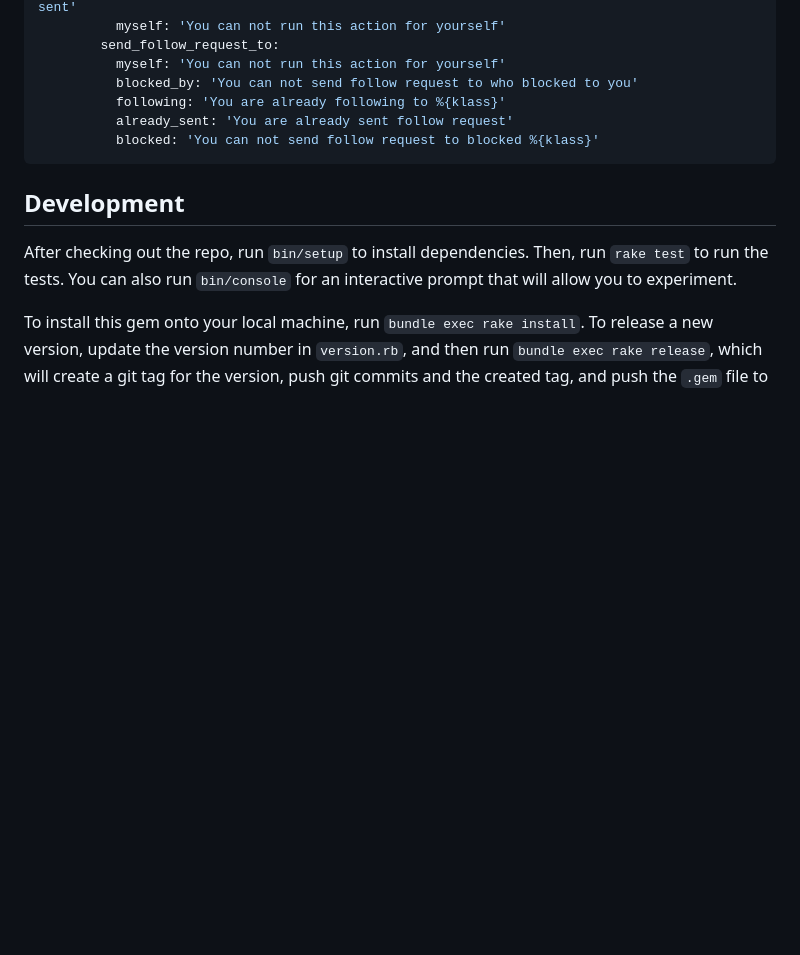
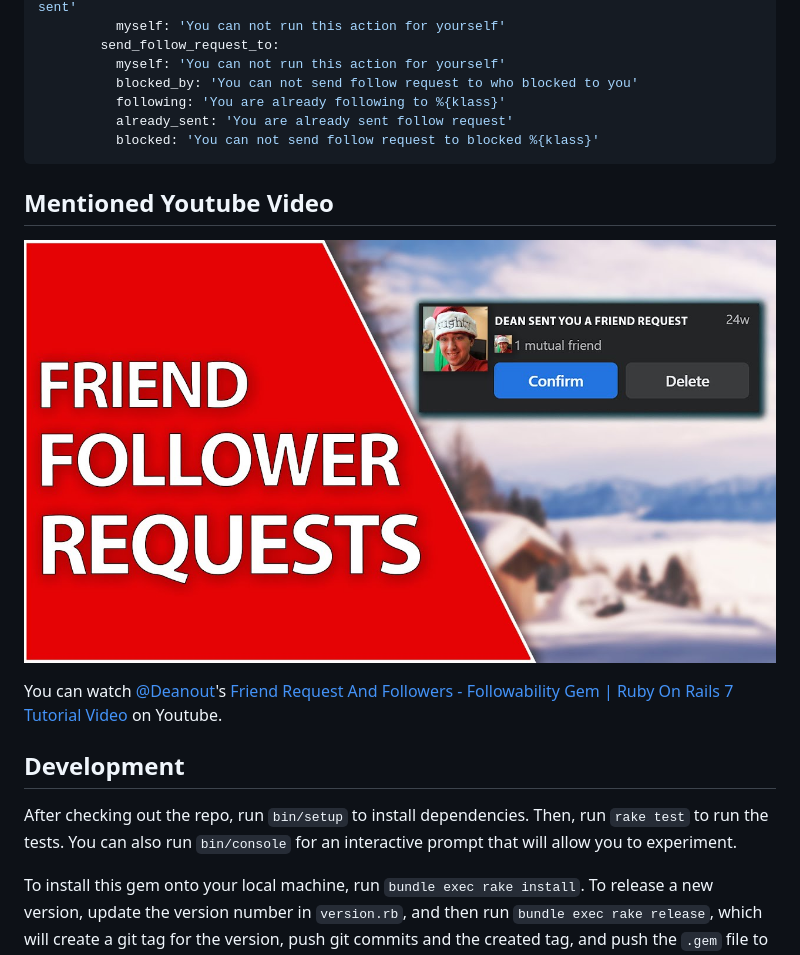
Before and after one commit to nejdetkadir/followability, a Markdown page: README.md, the part around the change. Rendered like a GitHub page; pictures changed too: docs/youtube-video.jpeg (added); blank space fills up the shorter version.

Commit message:
Add youtube section to readme

````diff
--- a/README.md
+++ b/README.md
@@ -247,6 +247,11 @@ en:
           blocked: 'You can not send follow request to blocked %{klass}'
 ```
 
+## Mentioned Youtube Video
+![Friend Request And Followers - Followability Gem | Ruby On Rails 7 Tutorial](docs/youtube-video.jpeg)
+
+You can watch [@Deanout](https://github.com/Deanout)'s [Friend Request And Followers - Followability Gem | Ruby On Rails 7 Tutorial Video](https://www.youtube.com/watch?v=UVa1QPaITQM) on Youtube.
+
 ## Development
 
 After checking out the repo, run `bin/setup` to install dependencies. Then, run `rake test` to run the tests. You can also run `bin/console` for an interactive prompt that will allow you to experiment.
````
